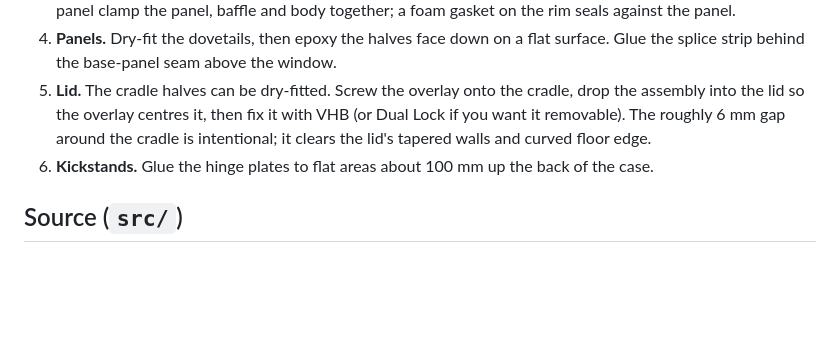
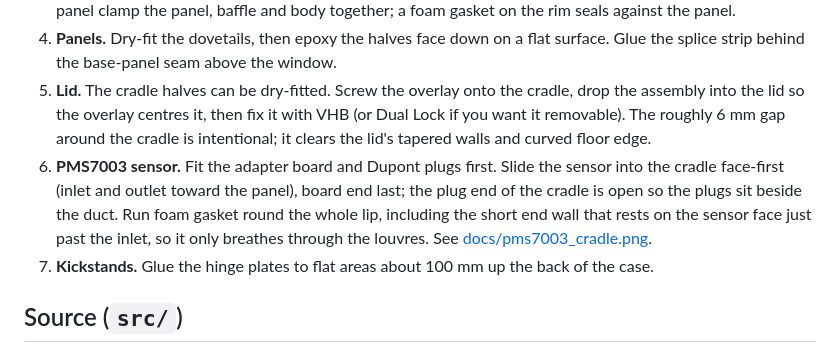
Before and after one commit to markt1600/fieldstation-cyber-deck, a Markdown page: hardware/README.md, the part around the change. Rendered like a GitHub page; blank space fills up the shorter version.

```diff
--- a/hardware/README.md
+++ b/hardware/README.md
@@ -59,7 +59,8 @@ Hold B2 until the KVM remote-button holder is added to the TEMP column.
 3. **Speaker pods.** Fit the driver from the front, with its terminal block in the baffle's single notch, on the same side as the cable hole. Seal the ends of the notch and the cable hole. The four M3 × 20 screws through the panel clamp the panel, baffle and body together; a foam gasket on the rim seals against the panel.
 4. **Panels.** Dry-fit the dovetails, then epoxy the halves face down on a flat surface. Glue the splice strip behind the base-panel seam above the window.
 5. **Lid.** The cradle halves can be dry-fitted. Screw the overlay onto the cradle, drop the assembly into the lid so the overlay centres it, then fix it with VHB (or Dual Lock if you want it removable). The roughly 6 mm gap around the cradle is intentional; it clears the lid's tapered walls and curved floor edge.
-6. **Kickstands.** Glue the hinge plates to flat areas about 100 mm up the back of the case.
+6. **PMS7003 sensor.** Fit the adapter board and Dupont plugs first. Slide the sensor into the cradle face-first (inlet and outlet toward the panel), board end last; the plug end of the cradle is open so the plugs sit beside the duct. Run foam gasket round the whole lip, including the short end wall that rests on the sensor face just past the inlet, so it only breathes through the louvres. See [docs/pms7003_cradle.png](docs/pms7003_cradle.png).
+7. **Kickstands.** Glue the hinge plates to flat areas about 100 mm up the back of the case.
 
 ## Source (`src/`)
 
```
Also changed, not shown: hardware/docs/assembly_sheet.png, hardware/docs/placement_sheet.png, hardware/docs/pms7003_cradle.png (added), 13 other files.
